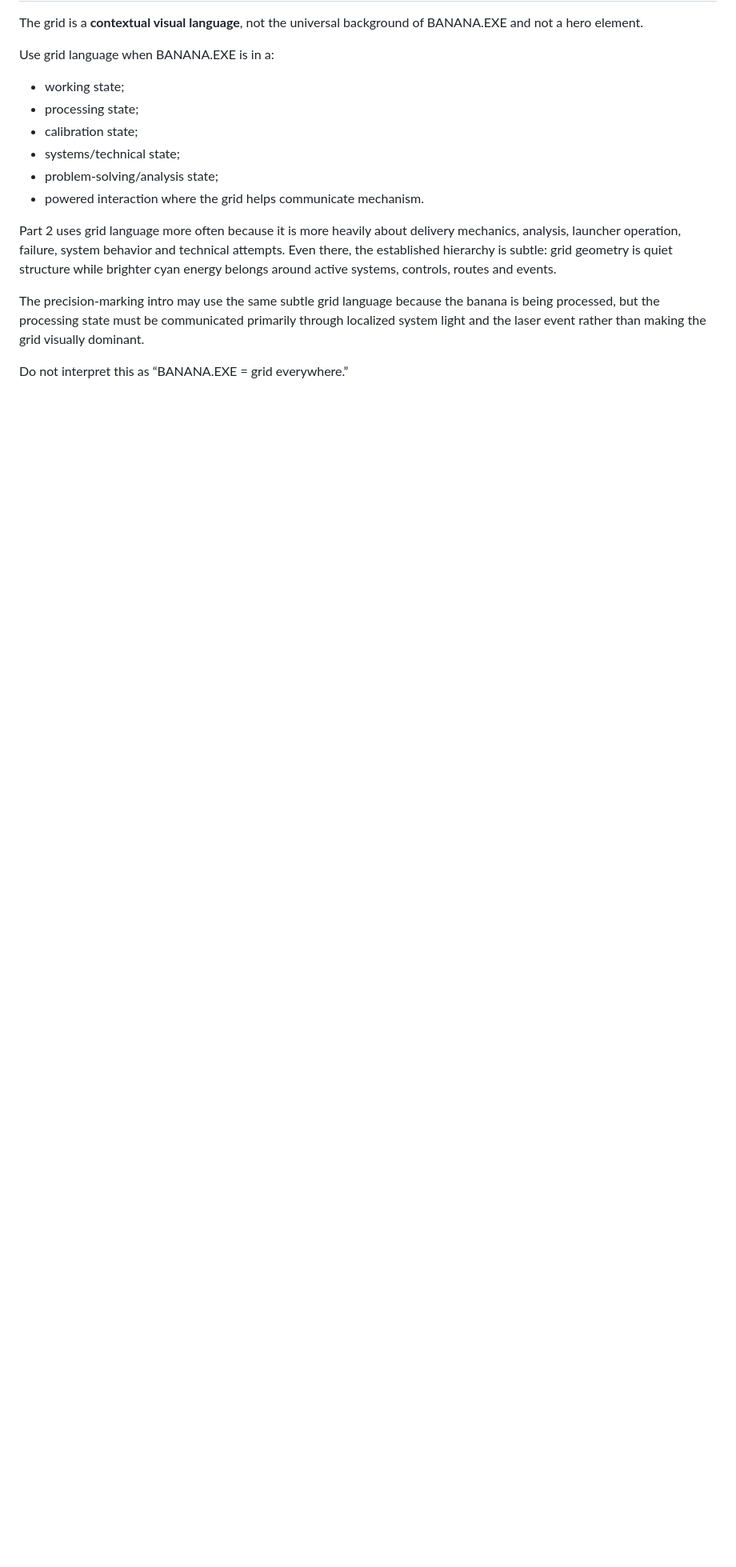
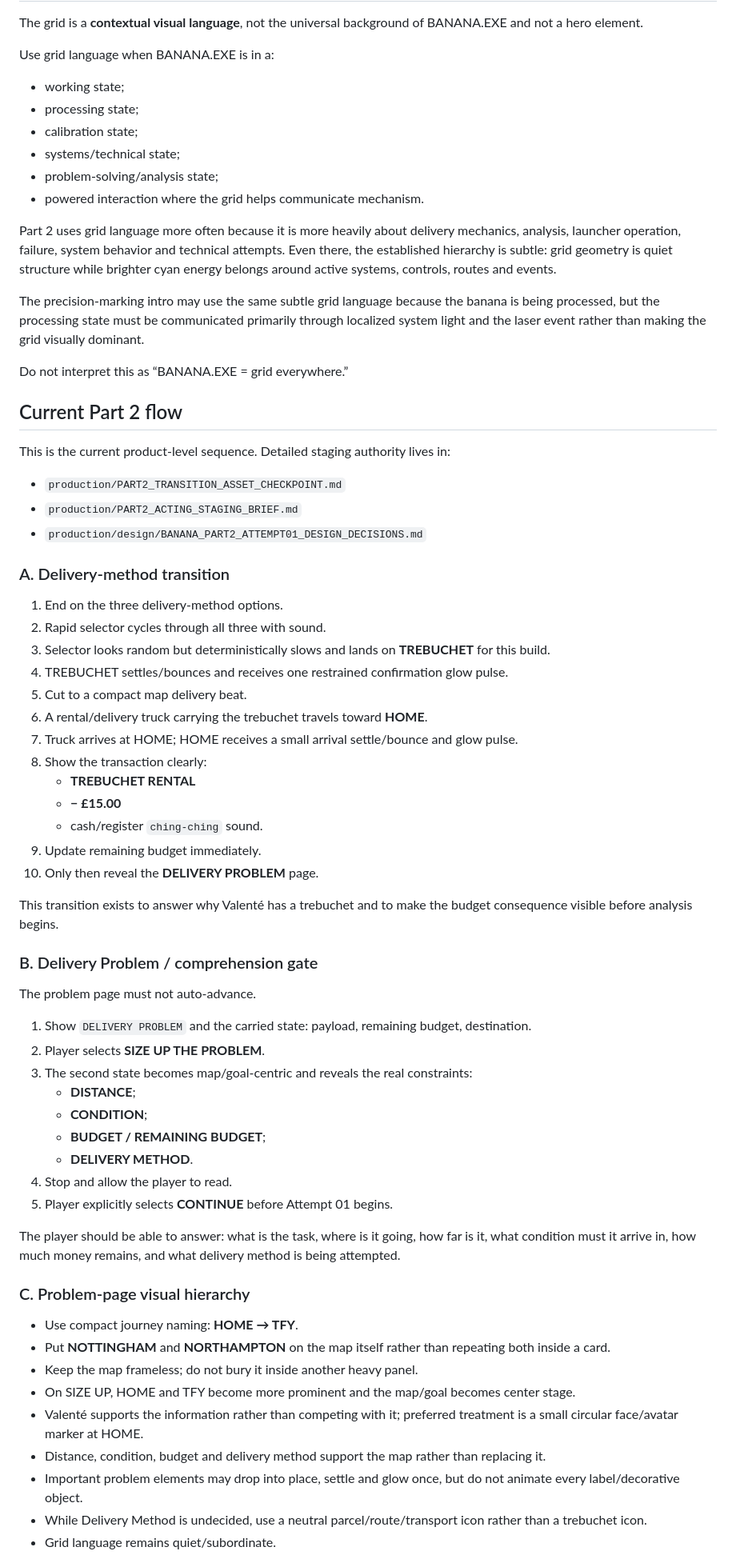
Before and after one commit to RespectTheJuice/banana-exe-playable, a Markdown page: product.md, the part around one of its changes. Shown at 80% size. Rendered like a GitHub page; blank space fills up the shorter version.

Commit message:
Add current Part 2 flow to product master

```diff
--- a/product.md
+++ b/product.md
@@ -82,3 +82,58 @@ Part 2 uses grid language more often because it is more heavily about delivery m
 The precision-marking intro may use the same subtle grid language because the banana is being processed, but the processing state must be communicated primarily through localized system light and the laser event rather than making the grid visually dominant.
 
 Do not interpret this as “BANANA.EXE = grid everywhere.”
+
+## Current Part 2 flow
+
+This is the current product-level sequence. Detailed staging authority lives in:
+
+- `production/PART2_TRANSITION_ASSET_CHECKPOINT.md`
+- `production/PART2_ACTING_STAGING_BRIEF.md`
+- `production/design/BANANA_PART2_ATTEMPT01_DESIGN_DECISIONS.md`
+
+### A. Delivery-method transition
+
+1. End on the three delivery-method options.
+2. Rapid selector cycles through all three with sound.
+3. Selector looks random but deterministically slows and lands on **TREBUCHET** for this build.
+4. TREBUCHET settles/bounces and receives one restrained confirmation glow pulse.
+5. Cut to a compact map delivery beat.
+6. A rental/delivery truck carrying the trebuchet travels toward **HOME**.
+7. Truck arrives at HOME; HOME receives a small arrival settle/bounce and glow pulse.
+8. Show the transaction clearly:
+   - **TREBUCHET RENTAL**
+   - **− £15.00**
+   - cash/register `ching-ching` sound.
+9. Update remaining budget immediately.
+10. Only then reveal the **DELIVERY PROBLEM** page.
+
+This transition exists to answer why Valenté has a trebuchet and to make the budget consequence visible before analysis begins.
+
+### B. Delivery Problem / comprehension gate
+
+The problem page must not auto-advance.
+
+1. Show `DELIVERY PROBLEM` and the carried state: payload, remaining budget, destination.
+2. Player selects **SIZE UP THE PROBLEM**.
+3. The second state becomes map/goal-centric and reveals the real constraints:
+   - **DISTANCE**;
+   - **CONDITION**;
+   - **BUDGET / REMAINING BUDGET**;
+   - **DELIVERY METHOD**.
+4. Stop and allow the player to read.
+5. Player explicitly selects **CONTINUE** before Attempt 01 begins.
+
+The player should be able to answer: what is the task, where is it going, how far is it, what condition must it arrive in, how much money remains, and what delivery method is being attempted.
+
+### C. Problem-page visual hierarchy
+
+- Use compact journey naming: **HOME → TFY**.
+- Put **NOTTINGHAM** and **NORTHAMPTON** on the map itself rather than repeating both inside a card.
+- Keep the map frameless; do not bury it inside another heavy panel.
+- On SIZE UP, HOME and TFY become more prominent and the map/goal becomes center stage.
+- Valenté supports the information rather than competing with it; preferred treatment is a small circular face/avatar marker at HOME.
+- Distance, condition, budget and delivery method support the map rather than replacing it.
+- Important problem elements may drop into place, settle and glow once, but do not animate every label/decorative object.
+- While Delivery Method is undecided, use a neutral parcel/route/transport icon rather than a trebuchet icon.
+- Grid language remains quiet/subordinate.
+
```
Also changed, not shown: other parts of product.md (+67 -0 lines).
